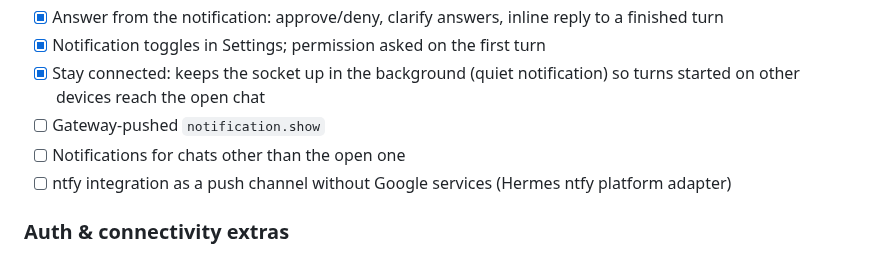
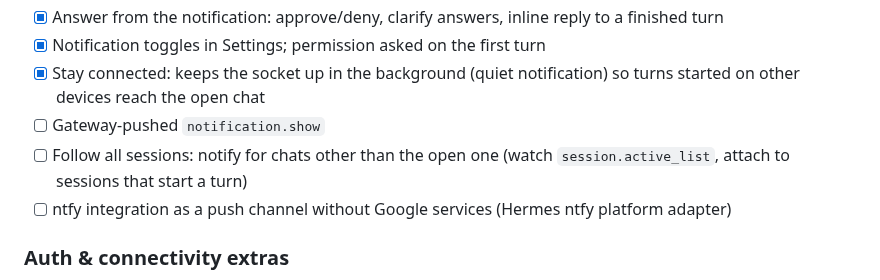
Before and after one commit to Giton22/herald, a Markdown page: README.md, the part around the change. Rendered like a GitHub page.

Commit message:
Spell out the follow-all-sessions item in the README
Co-Authored-By: Claude Opus 5.5 <noreply@anthropic.com>

```diff
--- a/README.md
+++ b/README.md
@@ -174,7 +174,7 @@ The protocol notes are in [docs/hermes-protocol-research.md](docs/hermes-protoco
 - [x] Notification toggles in Settings; permission asked on the first turn
 - [x] Stay connected: keeps the socket up in the background (quiet notification) so turns started on other devices reach the open chat
 - [ ] Gateway-pushed `notification.show`
-- [ ] Notifications for chats other than the open one
+- [ ] Follow all sessions: notify for chats other than the open one (watch `session.active_list`, attach to sessions that start a turn)
 - [ ] ntfy integration as a push channel without Google services (Hermes ntfy platform adapter)
 
 ### Auth & connectivity extras
```
